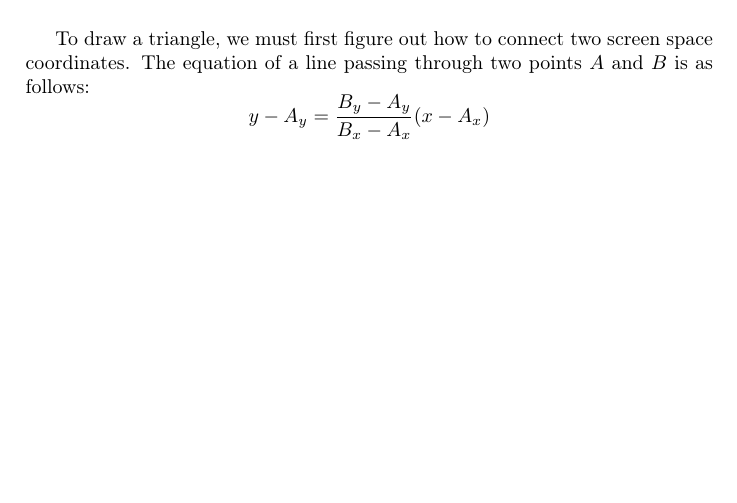
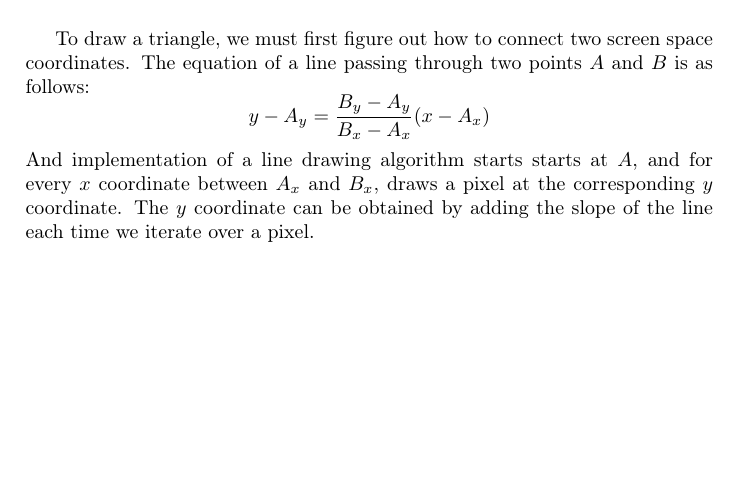
Before and after one commit to Wide0125/Computer-Graphics-Research-Paper, a LaTeX paper (Paper.tex): part of page 20 of 21, cut so that both start at the same text. Compiled offline with pdfLaTeX.

Commit message:
Update Paper.tex with explanation of line drawing algorithm and add placeholder for code snippet

```diff
--- a/Paper.tex
+++ b/Paper.tex
@@ -438,6 +438,11 @@ To draw a triangle, we must first figure out how to connect two screen space coo
 \[
     y - A_{y} = \frac{B_{y} - A_{y}}{B_{x} - A_{x}} (x - A_{x})
 \]
+And implementation of a line drawing algorithm starts starts at $A$, and for every $x$ coordinate between $A_{x}$ and $B_{x}$, draws a pixel at the corresponding $y$ coordinate. The $y$ coordinate can be obtained by adding the slope of the line each time we iterate over a pixel.
+
+\begin{minted}{cpp}
+
+\end{minted}
 
 \newpage
 \printbibliography{}
```
Also changed, not shown: Paper.pdf, 7 other files.
